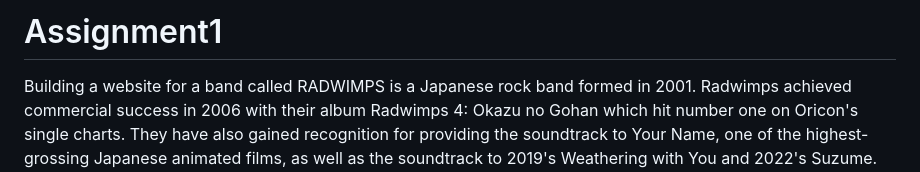
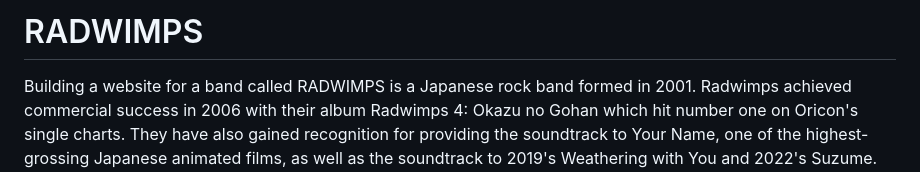
Before and after one commit to GarenceWong/RADWIMPS, a Markdown page: README.md, the part around the change. Rendered like a GitHub page.

```diff
--- a/README.md
+++ b/README.md
@@ -1,4 +1,4 @@
-# Assignment1
+# RADWIMPS
 
 Building a website for a band called RADWIMPS is a Japanese rock band formed in 2001. Radwimps achieved commercial success in 2006 with their album Radwimps 4: Okazu no Gohan which hit number one on Oricon's single charts. They have also gained recognition for providing the soundtrack to Your Name, one of the highest-grossing Japanese animated films, as well as the soundtrack to 2019's Weathering with You and 2022's Suzume. This website aims to provide fans and visitors with a platform for accessing informations, updates related to the band, and purchasing of concert tickets.
 
```
